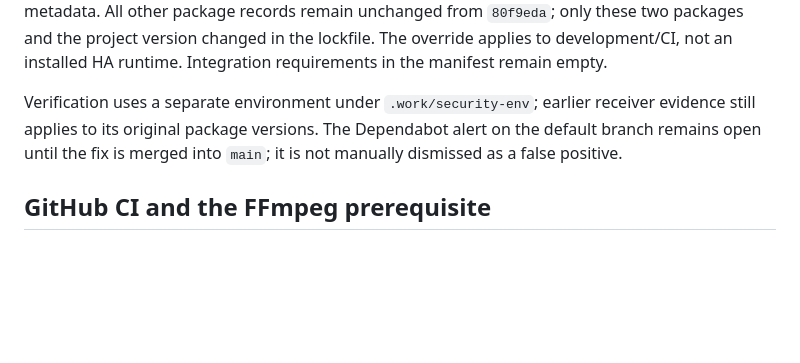
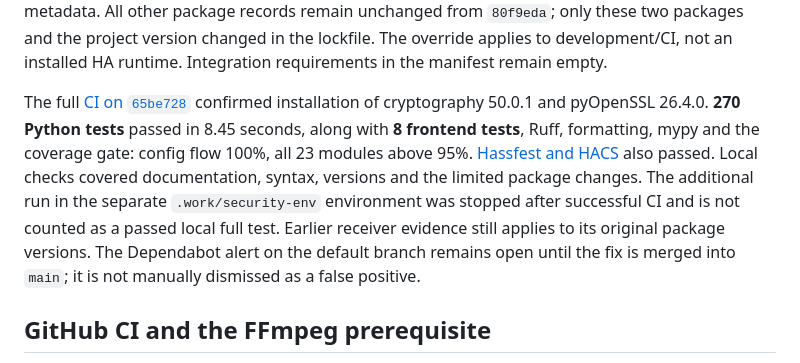
Before and after one commit to topic2k/enigma2-connect, a Markdown page: docs/VALIDATION.en.md, the part around the change. Rendered like a GitHub page; blank space fills up the shorter version.

```diff
--- a/docs/VALIDATION.en.md
+++ b/docs/VALIDATION.en.md
@@ -26,8 +26,15 @@ remain unchanged from `80f9eda`; only these two packages and the project version
 changed in the lockfile. The override applies to development/CI, not an installed
 HA runtime. Integration requirements in the manifest remain empty.
 
-Verification uses a separate environment under `.work/security-env`; earlier
-receiver evidence still applies to its original package versions. The Dependabot
+The full [CI on `65be728`](https://github.com/topic2k/enigma2-connect/actions/runs/34772846926)
+confirmed installation of cryptography 50.0.1 and pyOpenSSL 26.4.0. **270 Python tests**
+passed in 8.45 seconds, along with **8 frontend tests**, Ruff, formatting, mypy
+and the coverage gate: config flow 100%, all 23 modules above 95%.
+[Hassfest and HACS](https://github.com/topic2k/enigma2-connect/actions/runs/34772846924)
+also passed. Local checks covered documentation, syntax, versions and the limited
+package changes. The additional run in the separate `.work/security-env` environment
+was stopped after successful CI and is not counted as a passed local full test.
+Earlier receiver evidence still applies to its original package versions. The Dependabot
 alert on the default branch remains open until the fix is merged into `main`;
 it is not manually dismissed as a false positive.
 
```
Also changed, not shown: docs/VALIDIERUNG.md (+10 -2 lines).
